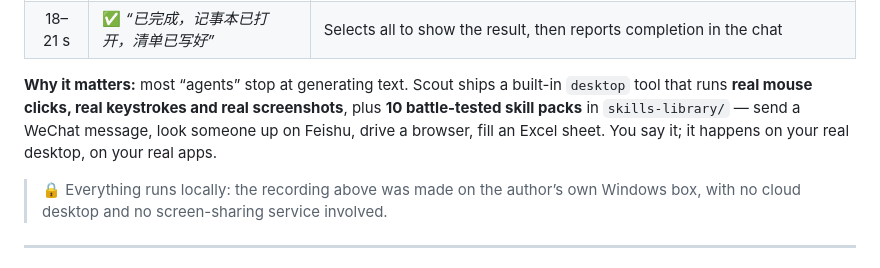
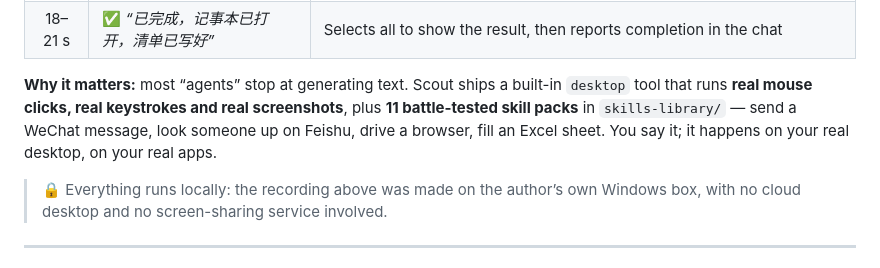
Before and after one commit to core-power/Scout-Agent, a Markdown page: README.md, the part around the change. Rendered like a GitHub page.

Commit message:
docs: fix stale skill-pack count 10 -> 11

```diff
--- a/README.md
+++ b/README.md
@@ -39,7 +39,7 @@
 | 9–18 s | 🖱️ Real GUI control | Notepad opens, focus lands in the editing area, and the Chinese to-do list is typed **line by line with real keystrokes** (IME-friendly) |
 | 18–21 s | ✅ *“已完成，记事本已打开，清单已写好”* | Selects all to show the result, then reports completion in the chat |
 
-**Why it matters:** most “agents” stop at generating text. Scout ships a built-in `desktop` tool that runs **real mouse clicks, real keystrokes and real screenshots**, plus **10 battle-tested skill packs** in `skills-library/` — send a WeChat message, look someone up on Feishu, drive a browser, fill an Excel sheet. You say it; it happens on your real desktop, on your real apps.
+**Why it matters:** most “agents” stop at generating text. Scout ships a built-in `desktop` tool that runs **real mouse clicks, real keystrokes and real screenshots**, plus **11 battle-tested skill packs** in `skills-library/` — send a WeChat message, look someone up on Feishu, drive a browser, fill an Excel sheet. You say it; it happens on your real desktop, on your real apps.
 
 > 🔒 Everything runs locally: the recording above was made on the author’s own Windows box, with no cloud desktop and no screen-sharing service involved.
 
```
